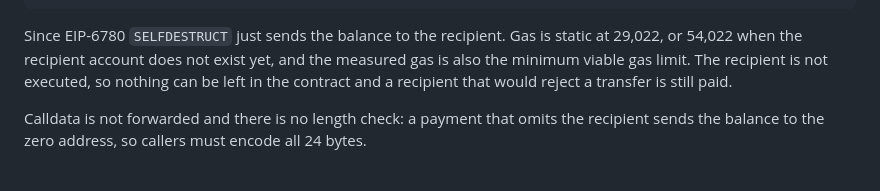
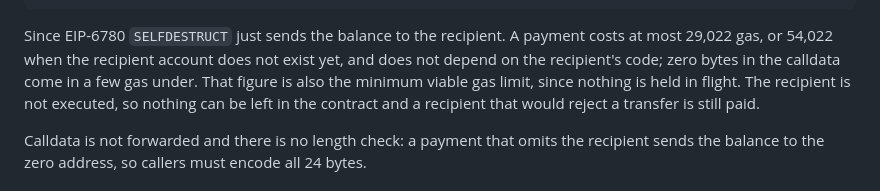
Before and after one commit to gattaca-com/helix, a Markdown page: contracts/README.md, the part around the change. Rendered like a GitHub page.

Commit message:
call the forwarder gas figure a cap

````diff
--- a/contracts/README.md
+++ b/contracts/README.md
@@ -34,11 +34,12 @@ SELFDESTRUCT          // send balance to recipient
 JUMPDEST PUSH0 PUSH0 REVERT
 ```
 
-Since EIP-6780 `SELFDESTRUCT` just sends the balance to the recipient. Gas is
-static at 29,022, or 54,022 when the recipient account does not exist yet, and
-the measured gas is also the minimum viable gas limit. The recipient is not
-executed, so nothing can be left in the contract and a recipient that would
-reject a transfer is still paid.
+Since EIP-6780 `SELFDESTRUCT` just sends the balance to the recipient. A payment
+costs at most 29,022 gas, or 54,022 when the recipient account does not exist
+yet, and does not depend on the recipient's code; zero bytes in the calldata come
+in a few gas under. That figure is also the minimum viable gas limit, since
+nothing is held in flight. The recipient is not executed, so nothing can be left
+in the contract and a recipient that would reject a transfer is still paid.
 
 Calldata is not forwarded and there is no length check: a payment that omits the
 recipient sends the balance to the zero address, so callers must encode all 24
````
